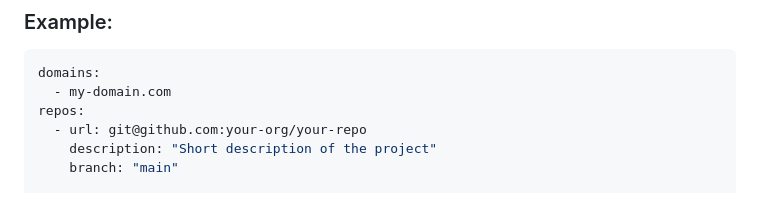
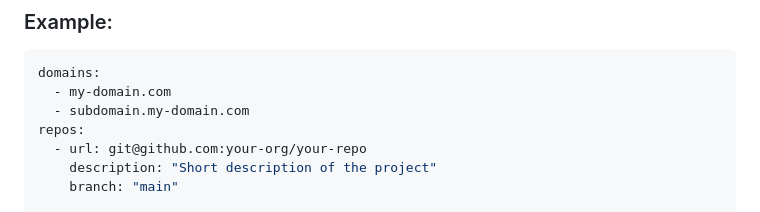
Before and after one commit to Secrover/Secrover, a Markdown page: README.md, the part around the change. Rendered like a GitHub page.

````diff
--- a/README.md
+++ b/README.md
@@ -47,6 +47,7 @@ Create a new repo with a `config.yaml` file inside where you will list the repos
 ```yaml
 domains:
   - my-domain.com
+  - subdomain.my-domain.com
 repos:
   - url: git@github.com:your-org/your-repo
     description: "Short description of the project"
````
